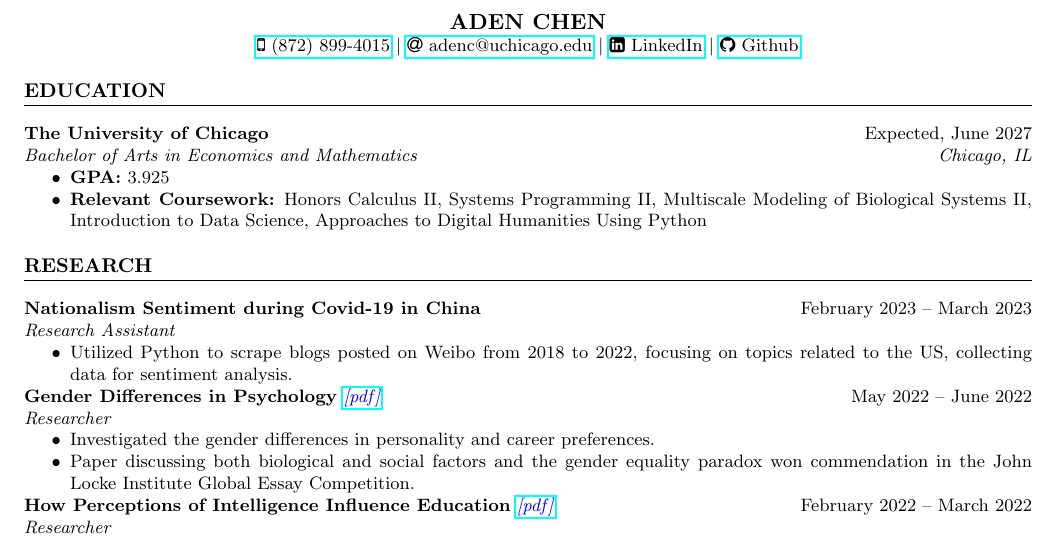
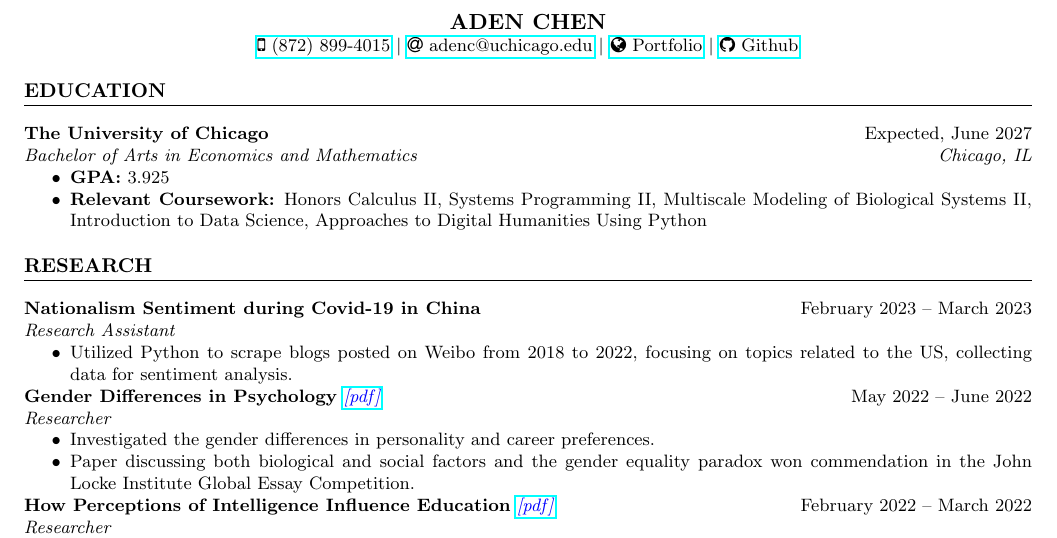
Before and after one commit to AdenChen27/resume, a LaTeX CV (resume.tex): part of the page, cut so that both start at the same text. Compiled offline with pdfLaTeX.

Commit message:
20240214

```diff
--- a/resume.tex
+++ b/resume.tex
@@ -37,7 +37,8 @@
     $|$
     \href{mailto:adenc@uchicago.edu}{\faAt\space adenc@uchicago.edu}
     $|$
-    \href{https://www.linkedin.com/in/aden-chen-45a924221/}{\faLinkedinSquare \space LinkedIn}
+    \hspace{.5pt}\href{https://adenchen27.github.io/}{\faGlobe\space Portfolio}
+    % \href{https://www.linkedin.com/in/aden-chen-45a924221/}{\faLinkedinSquare \space LinkedIn}
     $|$
     \href{https://github.com/AdenChen27}{\faGithub\space Github}
     % $|$
```
Also changed, not shown: README.md, aux/resume.pdf.
